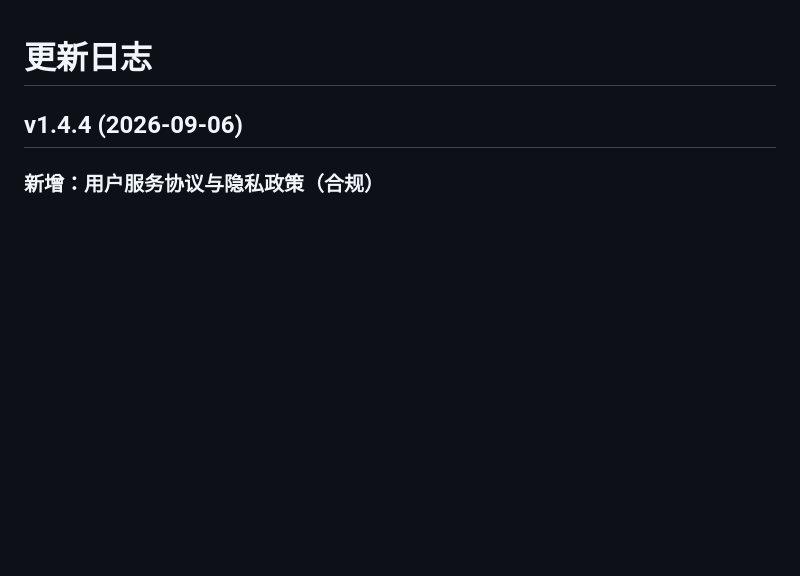
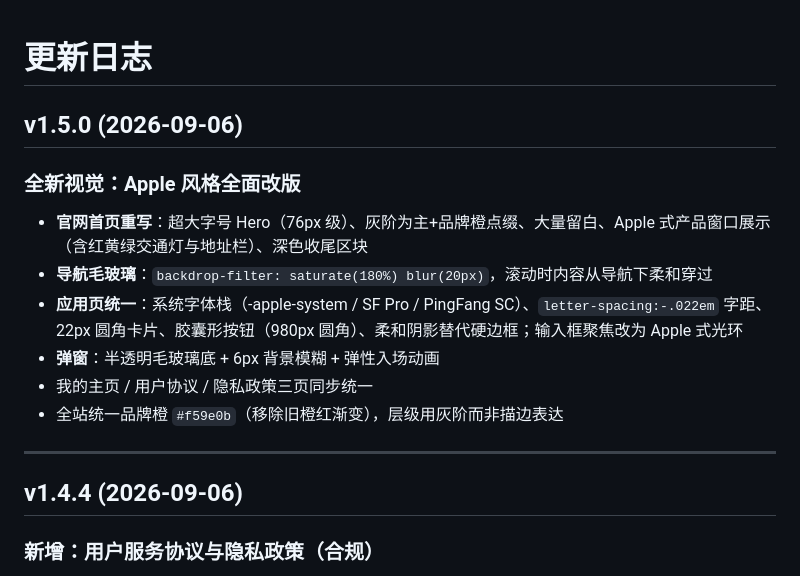
Before and after one commit to Orisyan/seeglow, a Markdown page: CHANGELOG.md, the part around the change. Rendered like a GitHub page; blank space fills up the shorter version.

Commit message:
sync: CHANGELOG.md

```diff
--- a/CHANGELOG.md
+++ b/CHANGELOG.md
@@ -1,5 +1,17 @@
 # 更新日志
 
+## v1.5.0 (2026-09-06)
+
+### 全新视觉：Apple 风格全面改版
+
+- **官网首页重写**：超大字号 Hero（76px 级）、灰阶为主+品牌橙点缀、大量留白、Apple 式产品窗口展示（含红黄绿交通灯与地址栏）、深色收尾区块
+- **导航毛玻璃**：`backdrop-filter: saturate(180%) blur(20px)`，滚动时内容从导航下柔和穿过
+- **应用页统一**：系统字体栈（-apple-system / SF Pro / PingFang SC）、`letter-spacing:-.022em` 字距、22px 圆角卡片、胶囊形按钮（980px 圆角）、柔和阴影替代硬边框；输入框聚焦改为 Apple 式光环
+- **弹窗**：半透明毛玻璃底 + 6px 背景模糊 + 弹性入场动画
+- 我的主页 / 用户协议 / 隐私政策三页同步统一
+- 全站统一品牌橙 `#f59e0b`（移除旧橙红渐变），层级用灰阶而非描边表达
+
+---
 ## v1.4.4 (2026-09-06)
 
 ### 新增：用户服务协议与隐私政策（合规）
```
